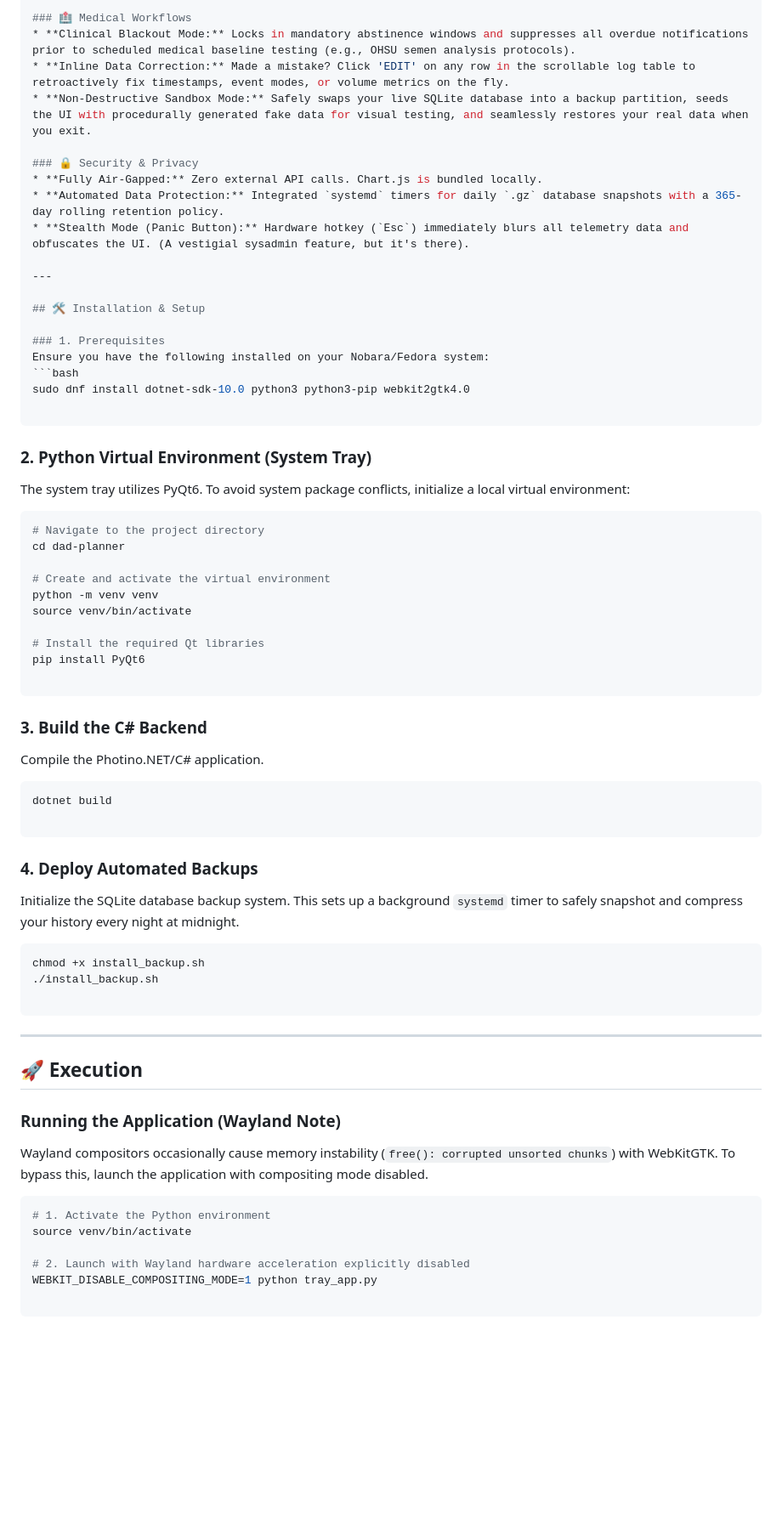
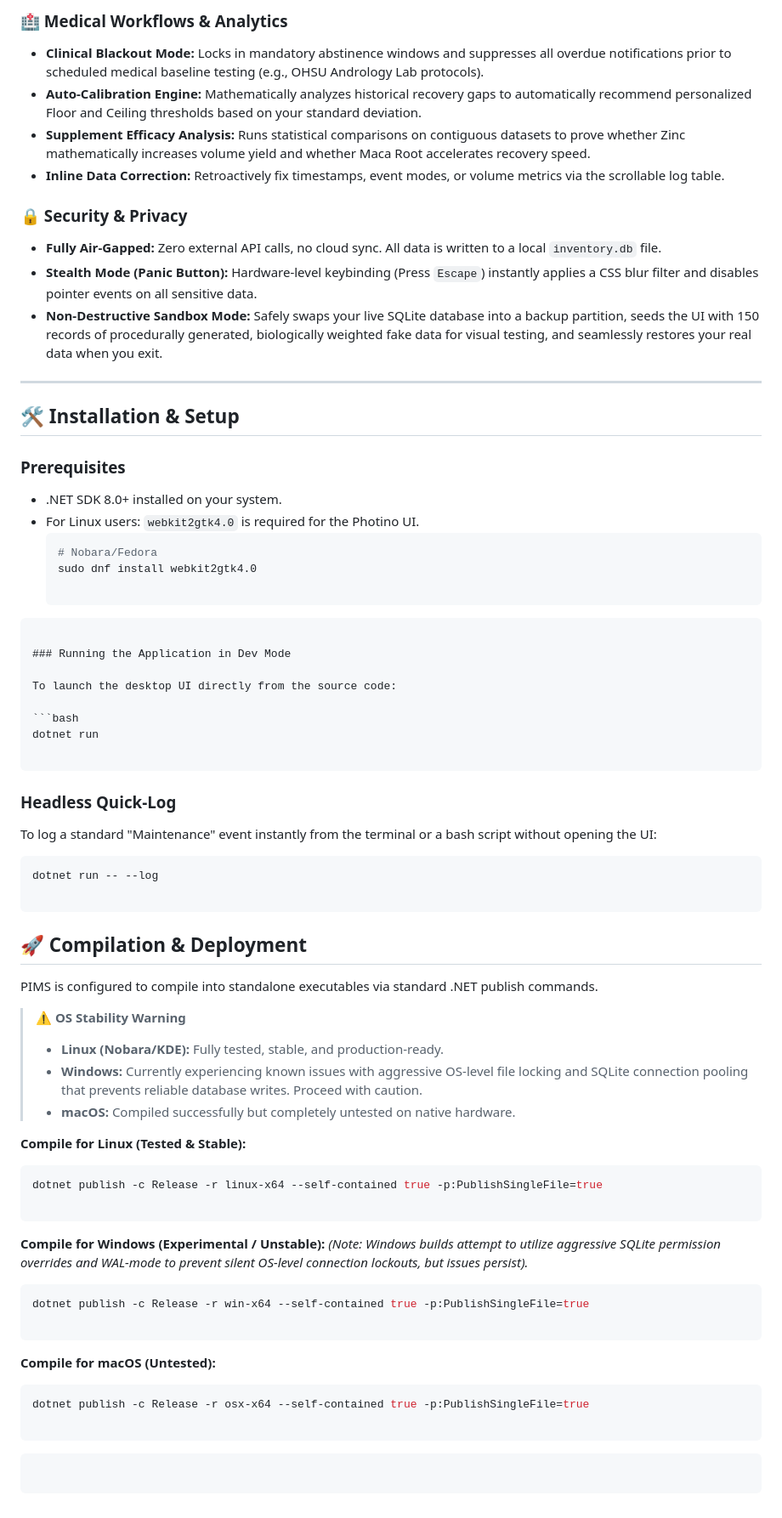
Before and after one commit to ArchKaine/dad-planner, a Markdown page: README.md, the part around one of its changes. Shown at 85% size. Drawn GitHub-style; blank space fills up the shorter version.

````diff
--- a/README.md
+++ b/README.md
@@ -63,74 +23,79 @@ This is a highly over-engineered, offline-first sexual frequency and clinical tr
 
-### 🏥 Medical Workflows
-* **Clinical Blackout Mode:** Locks in mandatory abstinence windows and suppresses all overdue notifications prior to scheduled medical baseline testing (e.g., OHSU semen analysis protocols).
-* **Inline Data Correction:** Made a mistake? Click 'EDIT' on any row in the scrollable log table to retroactively fix timestamps, event modes, or volume metrics on the fly.
-* **Non-Destructive Sandbox Mode:** Safely swaps your live SQLite database into a backup partition, seeds the UI with procedurally generated fake data for visual testing, and seamlessly restores your real data when you exit.
+### 🏥 Medical Workflows & Analytics
+* **Clinical Blackout Mode:** Locks in mandatory abstinence windows and suppresses all overdue notifications prior to scheduled medical baseline testing (e.g., OHSU Andrology Lab protocols).
+* **Auto-Calibration Engine:** Mathematically analyzes historical recovery gaps to automatically recommend personalized Floor and Ceiling thresholds based on your standard deviation.
+* **Supplement Efficacy Analysis:** Runs statistical comparisons on contiguous datasets to prove whether Zinc mathematically increases volume yield and whether Maca Root accelerates recovery speed.
+* **Inline Data Correction:** Retroactively fix timestamps, event modes, or volume metrics via the scrollable log table.
 
 ### 🔒 Security & Privacy
-* **Fully Air-Gapped:** Zero external API calls. Chart.js is bundled locally.
-* **Automated Data Protection:** Integrated `systemd` timers for daily `.gz` database snapshots with a 365-day rolling retention policy.
-* **Stealth Mode (Panic Button):** Hardware hotkey (`Esc`) immediately blurs all telemetry data and obfuscates the UI. (A vestigial sysadmin feature, but it's there).
+* **Fully Air-Gapped:** Zero external API calls, no cloud sync. All data is written to a local `inventory.db` file.
+* **Stealth Mode (Panic Button):** Hardware-level keybinding (Press `Escape`) instantly applies a CSS blur filter and disables pointer events on all sensitive data.
+* **Non-Destructive Sandbox Mode:** Safely swaps your live SQLite database into a backup partition, seeds the UI with 150 records of procedurally generated, biologically weighted fake data for visual testing, and seamlessly restores your real data when you exit.
 
 ---
 
 ## 🛠️ Installation & Setup
 
-### 1. Prerequisites
-Ensure you have the following installed on your Nobara/Fedora system:
-```bash
-sudo dnf install dotnet-sdk-10.0 python3 python3-pip webkit2gtk4.0
+### Prerequisites
+* .NET SDK 8.0+ installed on your system.
+* For Linux users: `webkit2gtk4.0` is required for the Photino UI.
+  ```bash
+  # Nobara/Fedora
+  sudo dnf install webkit2gtk4.0
 
 ```
 
-### 2. Python Virtual Environment (System Tray)
+### Running the Application in Dev Mode
 
-The system tray utilizes PyQt6. To avoid system package conflicts, initialize a local virtual environment:
+To launch the desktop UI directly from the source code:
 
 ```bash
-# Navigate to the project directory
-cd dad-planner
-
-# Create and activate the virtual environment
-python -m venv venv
-source venv/bin/activate
-
-# Install the required Qt libraries
-pip install PyQt6
+dotnet run
 
 ```
 
-### 3. Build the C# Backend
+### Headless Quick-Log
 
-Compile the Photino.NET/C# application.
+To log a standard "Maintenance" event instantly from the terminal or a bash script without opening the UI:
 
 ```bash
-dotnet build
+dotnet run -- --log
 
 ```
 
-### 4. Deploy Automated Backups
+## 🚀 Compilation & Deployment
 
-Initialize the SQLite database backup system. This sets up a background `systemd` timer to safely snapshot and compress your history every night at midnight.
+PIMS is configured to compile into standalone executables via standard .NET publish commands.
+
+> ⚠️ **OS Stability Warning**
+> * **Linux (Nobara/KDE):** Fully tested, stable, and production-ready.
+> * **Windows:** Currently experiencing known issues with aggressive OS-level file locking and SQLite connection pooling that prevents reliable database writes. Proceed with caution.
+> * **macOS:** Compiled successfully but completely untested on native hardware.
+>
+>
+
+**Compile for Linux (Tested & Stable):**
 
 ```bash
-chmod +x install_backup.sh
-./install_backup.sh
+dotnet publish -c Release -r linux-x64 --self-contained true -p:PublishSingleFile=true
 
 ```
 
----
-
-## 🚀 Execution
-
-### Running the Application (Wayland Note)
-
-Wayland compositors occasionally cause memory instability (`free(): corrupted unsorted chunks`) with WebKitGTK. To bypass this, launch the application with compositing mode disabled.
+**Compile for Windows (Experimental / Unstable):**
+*(Note: Windows builds attempt to utilize aggressive SQLite permission overrides and WAL-mode to prevent silent OS-level connection lockouts, but issues persist).*
 
 ```bash
-# 1. Activate the Python environment
-source venv/bin/activate
-
-# 2. Launch with Wayland hardware acceleration explicitly disabled
-WEBKIT_DISABLE_COMPOSITING_MODE=1 python tray_app.py
+dotnet publish -c Release -r win-x64 --self-contained true -p:PublishSingleFile=true
 
 ```
+
+**Compile for macOS (Untested):**
+
+```bash
+dotnet publish -c Release -r osx-x64 --self-contained true -p:PublishSingleFile=true
+
+```
+
+```
+
+```
````
Also changed, not shown: other parts of README.md (+11 -51 lines).
